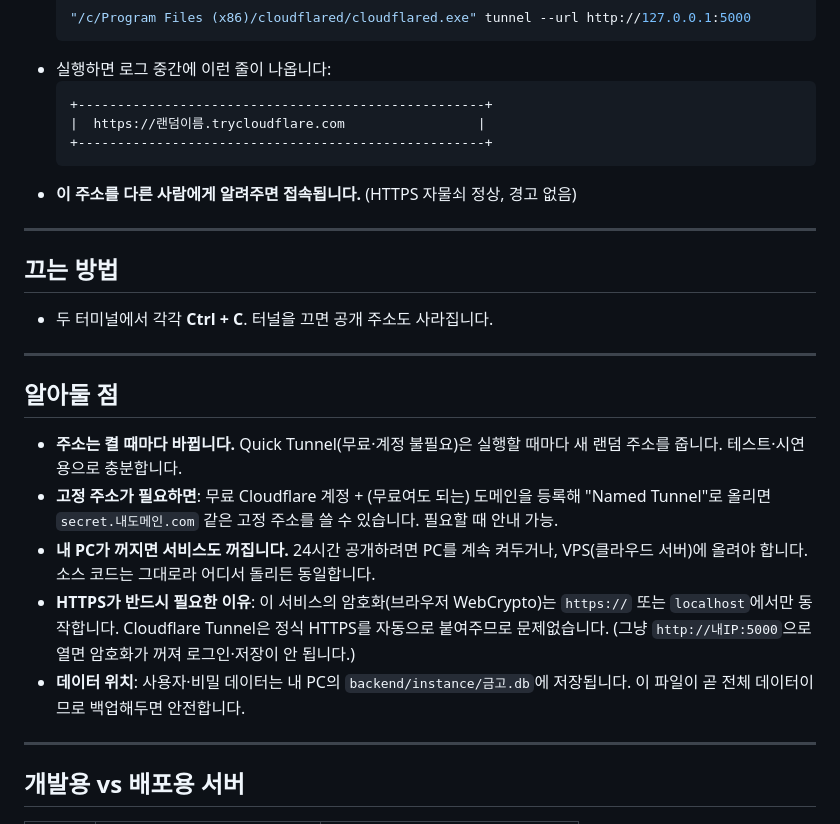
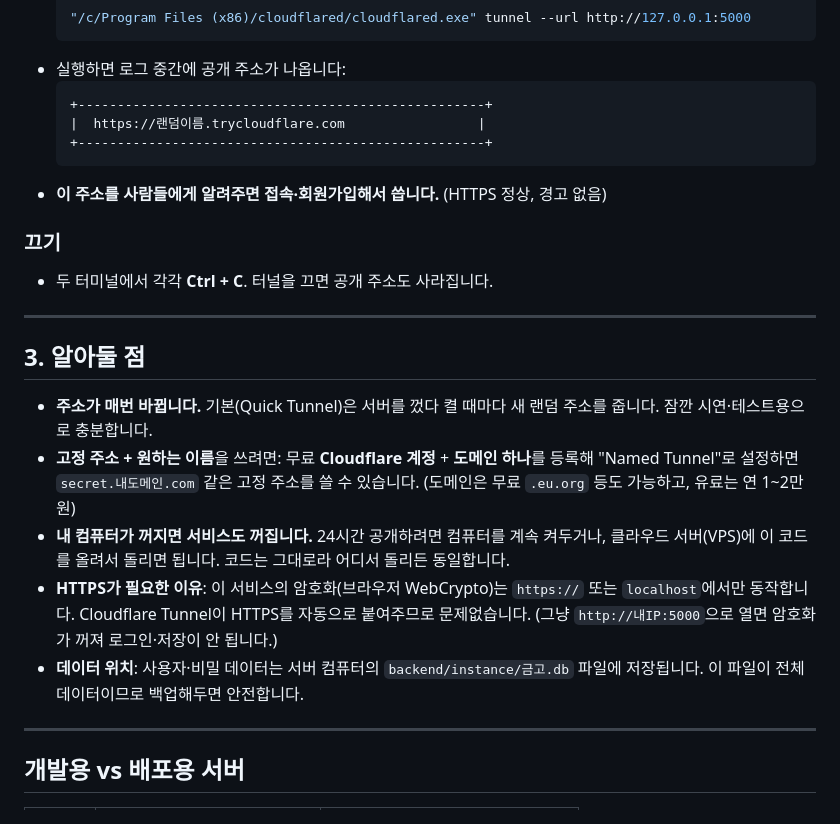
Before and after one commit to na06078/team-secret-vault, a Markdown page: 📘배포_안내서.md, the part around one of its changes. GitHub-like rendering.

````diff
--- a/📘배포_안내서.md
+++ b/📘배포_안내서.md
@@ -45,28 +83,26 @@ cloudflared tunnel --url http://127.0.0.1:5000
   ```bash
   "/c/Program Files (x86)/cloudflared/cloudflared.exe" tunnel --url http://127.0.0.1:5000
   ```
-- 실행하면 로그 중간에 이런 줄이 나옵니다:
+- 실행하면 로그 중간에 공개 주소가 나옵니다:
   ```
   +----------------------------------------------------+
   |  https://랜덤이름.trycloudflare.com                 |
   +----------------------------------------------------+
   ```
-- **이 주소를 다른 사람에게 알려주면 접속됩니다.** (HTTPS 자물쇠 정상, 경고 없음)
+- **이 주소를 사람들에게 알려주면 접속·회원가입해서 씁니다.** (HTTPS 정상, 경고 없음)
 
----
-
-## 끄는 방법
+### 끄기
 - 두 터미널에서 각각 **Ctrl + C**. 터널을 끄면 공개 주소도 사라집니다.
 
 ---
 
-## 알아둘 점
+## 3. 알아둘 점
 
-- **주소는 켤 때마다 바뀝니다.** Quick Tunnel(무료·계정 불필요)은 실행할 때마다 새 랜덤 주소를 줍니다. 테스트·시연용으로 충분합니다.
-- **고정 주소가 필요하면**: 무료 Cloudflare 계정 + (무료여도 되는) 도메인을 등록해 "Named Tunnel"로 올리면 `secret.내도메인.com` 같은 고정 주소를 쓸 수 있습니다. 필요할 때 안내 가능.
-- **내 PC가 꺼지면 서비스도 꺼집니다.** 24시간 공개하려면 PC를 계속 켜두거나, VPS(클라우드 서버)에 올려야 합니다. 소스 코드는 그대로라 어디서 돌리든 동일합니다.
-- **HTTPS가 반드시 필요한 이유**: 이 서비스의 암호화(브라우저 WebCrypto)는 `https://` 또는 `localhost`에서만 동작합니다. Cloudflare Tunnel은 정식 HTTPS를 자동으로 붙여주므로 문제없습니다. (그냥 `http://내IP:5000`으로 열면 암호화가 꺼져 로그인·저장이 안 됩니다.)
-- **데이터 위치**: 사용자·비밀 데이터는 내 PC의 `backend/instance/금고.db`에 저장됩니다. 이 파일이 곧 전체 데이터이므로 백업해두면 안전합니다.
+- **주소가 매번 바뀝니다.** 기본(Quick Tunnel)은 서버를 껐다 켤 때마다 새 랜덤 주소를 줍니다. 잠깐 시연·테스트용으로 충분합니다.
+- **고정 주소 + 원하는 이름**을 쓰려면: 무료 **Cloudflare 계정** + **도메인 하나**를 등록해 "Named Tunnel"로 설정하면 `secret.내도메인.com` 같은 고정 주소를 쓸 수 있습니다. (도메인은 무료 `.eu.org` 등도 가능하고, 유료는 연 1~2만원)
+- **내 컴퓨터가 꺼지면 서비스도 꺼집니다.** 24시간 공개하려면 컴퓨터를 계속 켜두거나, 클라우드 서버(VPS)에 이 코드를 올려서 돌리면 됩니다. 코드는 그대로라 어디서 돌리든 동일합니다.
+- **HTTPS가 필요한 이유**: 이 서비스의 암호화(브라우저 WebCrypto)는 `https://` 또는 `localhost`에서만 동작합니다. Cloudflare Tunnel이 HTTPS를 자동으로 붙여주므로 문제없습니다. (그냥 `http://내IP:5000`으로 열면 암호화가 꺼져 로그인·저장이 안 됩니다.)
+- **데이터 위치**: 사용자·비밀 데이터는 서버 컴퓨터의 `backend/instance/금고.db` 파일에 저장됩니다. 이 파일이 전체 데이터이므로 백업해두면 안전합니다.
 
 ---
 
````
Also changed, not shown: other parts of 📘배포_안내서.md (+55 -17 lines).
